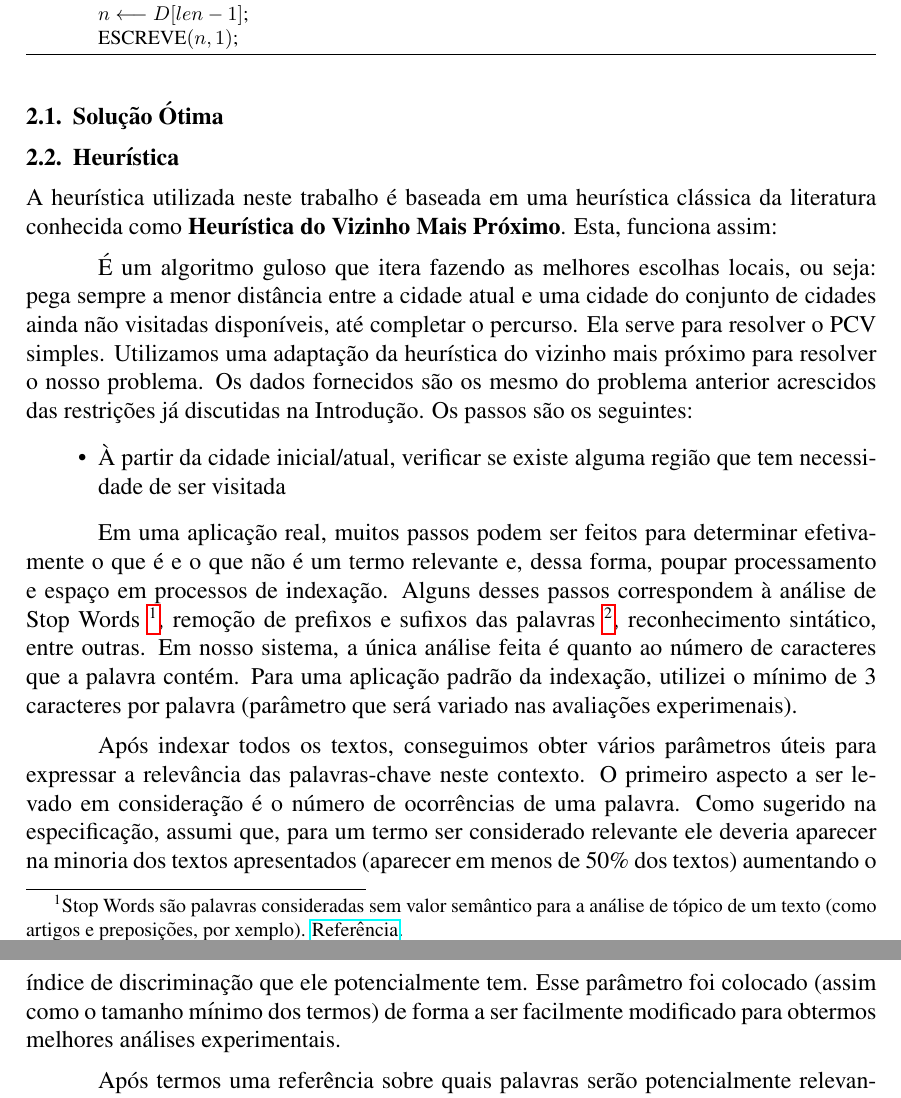
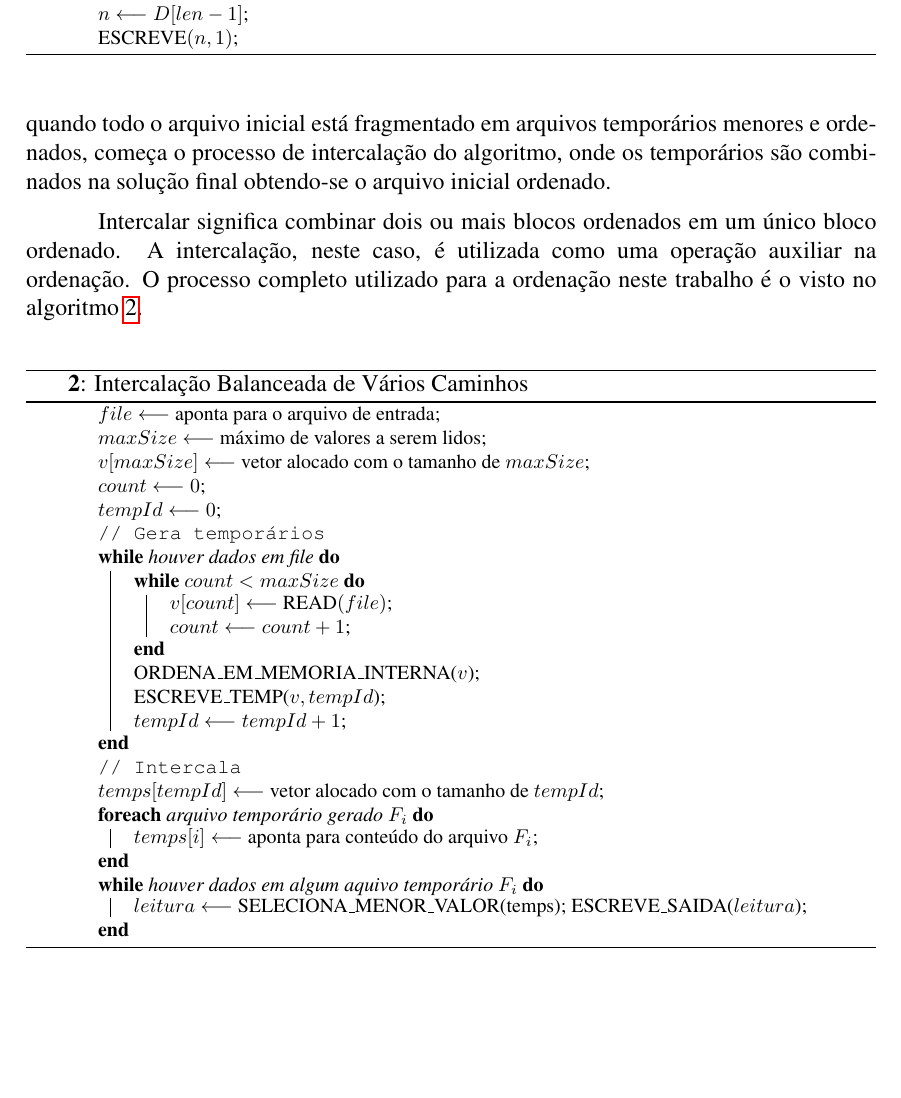
Before and after one commit to taiar/tp4, a LaTeX document (doc/tp4.tex): two parts of pages 2 and 3 of 6 before the commit and part of page 2 of 5 after it, the two joined at a grey line, cut so that both start at the same text, the shorter picture padded with empty space. Compiled offline with pdfLaTeX.

Commit message:
descrito o algoritmo

```diff
--- a/doc/tp4.tex
+++ b/doc/tp4.tex
@@ -91,3 +93,9 @@ complicado (necessita de ser ordenado na memória externa).
 \section{Solução Proposta}
 \label{solucao_proposta}
 
+O método de Intercalação Balanceada de Vários Caminhos, lê partes arbitrárias do
+aquivo de entrada a ser ordenado (partes essas que cabem em memória principal e
+podem ser manipuladas assim), as ordena e salva em arquivos temporários. Ao final
+do processo, quando todo o arquivo inicial está fragmentado em arquivos temporários
+menores e ordenados, começa o processo de intercalação do algoritmo, onde os
+temporários são combinados na solução final obtendo-se o arquivo inicial ordenado.
@@ -95,45 +102,5 @@ falar sobre a representacao por grafos.
 
-\subsection{Solução Ótima}
-
-
-\subsection{Heurística}
-A heurística utilizada neste trabalho é baseada em uma heurística clássica da literatura
-conhecida como \textbf{Heurística do Vizinho Mais Próximo}. Esta, funciona assim:
-
-É um algoritmo guloso que itera fazendo as melhores escolhas locais, ou seja:
-pega sempre a menor distância entre a cidade atual e uma cidade do conjunto de cidades ainda
-não visitadas disponíveis, até completar o percurso. Ela serve para resolver o PCV simples.
-Utilizamos uma adaptação da heurística do vizinho mais próximo para resolver o nosso problema.
-Os dados fornecidos são os mesmo do problema anterior acrescidos das restrições já discutidas na
-Introdução. Os passos são os seguintes:
-
-\begin{itemize}
-  \item À partir da cidade inicial/atual, verificar se existe alguma região que tem necessidade
-  de ser visitada
-
-  %acabar de descrever e fazer este algoritmo
-\end{itemize}
-
-Em uma aplicação real, muitos passos podem ser feitos para determinar
-efetivamente o que é e o que não é um termo relevante e, dessa forma, poupar
-processamento e espaço em processos de indexação. Alguns desses passos
-correspondem à análise de Stop Words \footnote{Stop Words são palavras consideradas sem valor
-semântico para a análise de tópico de um texto (como artigos e preposições, por
-xemplo). \href{http://searchenginewatch.com/2156061}{Referência}.}, remoção de
-prefixos e sufixos das palavras \footnote{É um processo que simplifica as
-palavras removendo seu prefixo e sufixo (caso tenha) e dessa forma reconhece o
-padrão de formação daquela palavra.}, reconhecimento sintático, entre outras.
-Em nosso sistema, a única análise feita é quanto ao número de caracteres que a
-palavra contém. Para uma aplicação padrão da indexação, utilizei o mínimo de 3
-caracteres por palavra (parâmetro que será variado nas avaliações experimenais).
-
-Após indexar todos os textos, conseguimos obter vários parâmetros úteis para
-expressar a relevância das palavras-chave neste contexto. O primeiro aspecto a ser
-levado em consideração é o número de ocorrências de uma palavra. Como sugerido
-na especificação, assumi que, para um termo ser considerado relevante ele
-deveria aparecer na minoria dos textos apresentados (aparecer em menos de 50\%
-dos textos) aumentando o índice de discriminação que ele potencialmente tem.
-Esse parâmetro foi colocado (assim como o tamanho mínimo dos termos) de forma a
-ser facilmente modificado para obtermos melhores análises experimentais.
-
-Após termos uma referência sobre quais palavras serão potencialmente relevantes
+Intercalar significa combinar dois ou mais blocos ordenados em um único bloco ordenado.
+A intercalação, neste caso, é utilizada como uma operação auxiliar na ordenação. O
+processo completo utilizado para a ordenação neste trabalho é o visto no algoritmo
+\ref{alg:ord}.
@@ -157,3 +107,4 @@ retornado é arbitrário. Nas execuções do trabalho, retornamos quantidades de
 
 \begin{algorithm}[h!]
+\label{alg:ord}
 \begin{footnotesize}
@@ -177,3 +112,33 @@ retornado é arbitrário. Nas execuções do trabalho, retornamos quantidades de
+$file \longleftarrow$ aponta para o arquivo de entrada\;
+$maxSize \longleftarrow$ máximo de valores a serem lidos\;
+$v[maxSize] \longleftarrow$ vetor alocado com o tamanho de $maxSize$\;
+$count \longleftarrow 0$\;
+$tempId \longleftarrow 0$\;
+\tcp{Gera temporários}
+\While{houver dados em file}
+{
+	\While{$count < maxSize$}
+	{
+		$v[count] \longleftarrow$ READ$(file)$\;
+		$count \longleftarrow count + 1$\;
+	}
+	ORDENA\_EM\_MEMORIA\_INTERNA($v$)\;
+	ESCREVE\_TEMP($v, tempId$)\;
+	$tempId \longleftarrow tempId + 1$\;
+}
+\tcp{Intercala}
+$temps[tempId] \longleftarrow$ vetor alocado com o tamanho de $tempId$\;
+\ForEach{arquivo temporário gerado $F_{i}$}
+{
+	$temps[i] \longleftarrow$ aponta para conteúdo do arquivo $F_{i}$\;
+}
+\While{houver dados em algum aquivo temporário $F_{i}$}
+{
+	$leitura \longleftarrow$ SELECIONA\_MENOR\_VALOR(temps);
+	ESCREVE\_SAIDA($leitura$);
+}
+
+\caption{Intercalação Balanceada de Vários Caminhos}
 \end{footnotesize}
 \end{algorithm}
 
```
Also changed, not shown: doc/tp4.tex (100 more changed lines).
